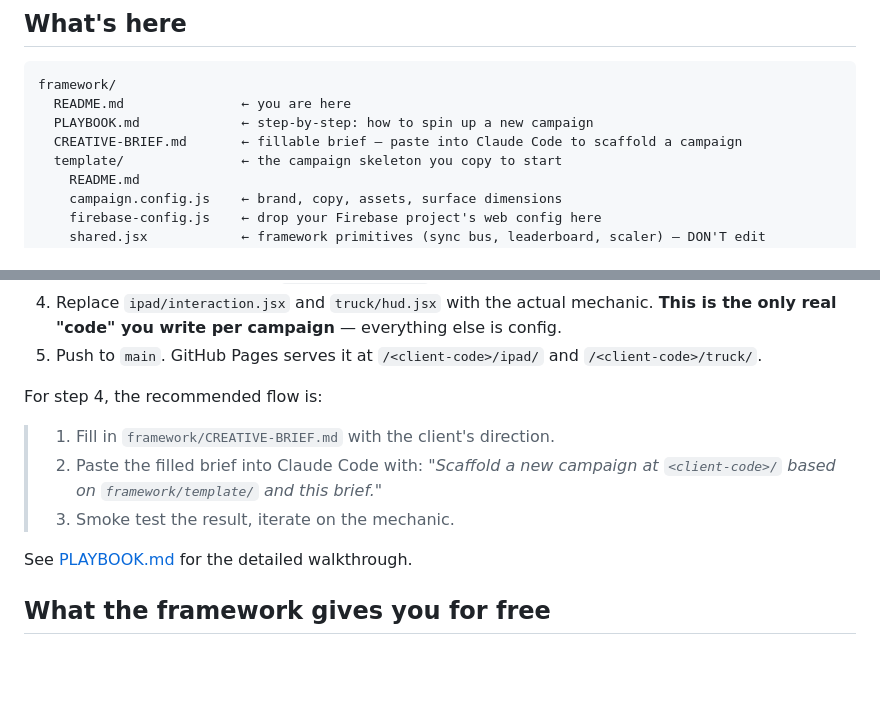
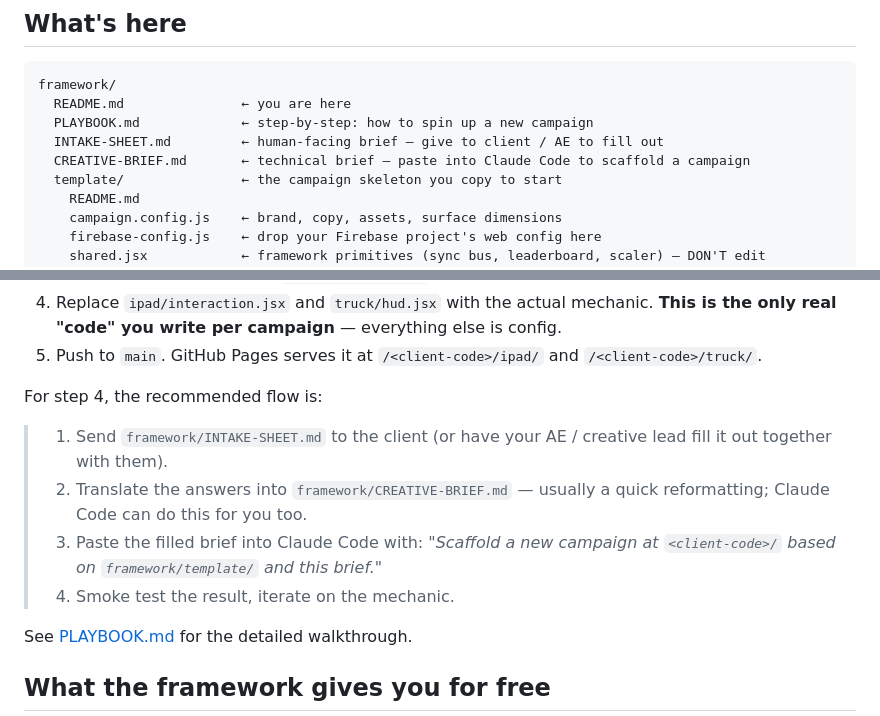
Before and after one commit to RobbySawicki/Interactive-Game, a Markdown page: framework/README.md, 2 parts joined by grey strips. Rendered like a GitHub page; blank space fills up the shorter version.

```diff
--- a/framework/README.md
+++ b/framework/README.md
@@ -8,7 +8,8 @@ A starting point for any **iPad × LED truck / projection** activation that foll
 framework/
   README.md               ← you are here
   PLAYBOOK.md             ← step-by-step: how to spin up a new campaign
-  CREATIVE-BRIEF.md       ← fillable brief — paste into Claude Code to scaffold a campaign
+  INTAKE-SHEET.md         ← human-facing brief — give to client / AE to fill out
+  CREATIVE-BRIEF.md       ← technical brief — paste into Claude Code to scaffold a campaign
   template/               ← the campaign skeleton you copy to start
     README.md
     campaign.config.js    ← brand, copy, assets, surface dimensions
@@ -33,9 +34,10 @@ framework/
 
 For step 4, the recommended flow is:
 
-> 1. Fill in `framework/CREATIVE-BRIEF.md` with the client's direction.
-> 2. Paste the filled brief into Claude Code with: *"Scaffold a new campaign at `<client-code>/` based on `framework/template/` and this brief."*
-> 3. Smoke test the result, iterate on the mechanic.
+> 1. Send `framework/INTAKE-SHEET.md` to the client (or have your AE / creative lead fill it out together with them).
+> 2. Translate the answers into `framework/CREATIVE-BRIEF.md` — usually a quick reformatting; Claude Code can do this for you too.
+> 3. Paste the filled brief into Claude Code with: *"Scaffold a new campaign at `<client-code>/` based on `framework/template/` and this brief."*
+> 4. Smoke test the result, iterate on the mechanic.
 
 See [PLAYBOOK.md](./PLAYBOOK.md) for the detailed walkthrough.
 
```
Also changed, not shown: framework/INTAKE-SHEET.md (added, +110 -0 lines), framework/PLAYBOOK.md (+8 -0 lines).
